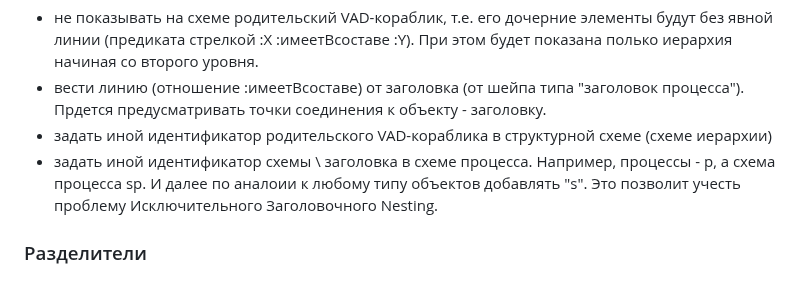
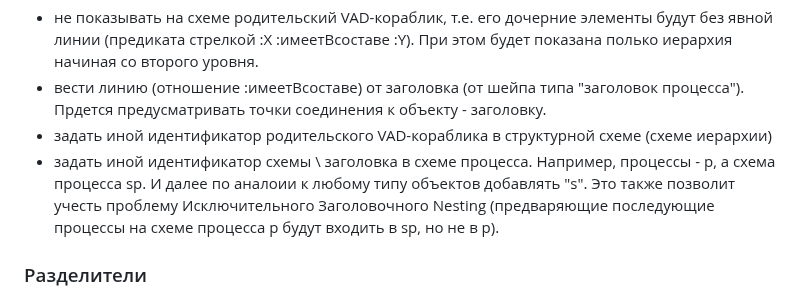
Before and after one commit to bpmbpm/draw-vad, a Markdown page: notation/readme.md, the part around the change. Drawn GitHub-style.

```diff
--- a/notation/readme.md
+++ b/notation/readme.md
@@ -75,7 +75,7 @@ https://www.drawio.com/doc/faq/custom-shapes
 - не показывать на схеме родительский VAD-кораблик, т.е. его дочерние элементы будут без явной линии (предиката стрелкой :Х :имеетВсоставе :Y). При этом будет показана полько иерархия начиная со второго уровня.
 - вести линию (отношение :имеетВсоставе) от заголовка (от шейпа типа "заголовок процесса"). Прдется предусматривать точки соединения к объекту - заголовку.
 - задать иной идентификатор родительского VAD-кораблика в структурной схеме (схеме иерархии)
-- задать иной идентификатор схемы \ заголовка в схеме процесса. Например, процессы - p, а схема процесса sp. И далее по аналоии к любому типу объектов добавлять "s". Это позволит учесть проблему Исключительного Заголовочного Nesting.
+- задать иной идентификатор схемы \ заголовка в схеме процесса. Например, процессы - p, а схема процесса sp. И далее по аналоии к любому типу объектов добавлять "s". Это также позволит учесть проблему Исключительного Заголовочного Nesting (предваряющие последующие процессы на схеме процесса p будут входить в sp, но не в p).
 
 ### Разделители
 - ! делит родительское id с дочерним (Role, Com-комментарий) id="Название_процесса_2!Com" или просто два объекта, как в стрелке (style="endArrow=classic).
```
